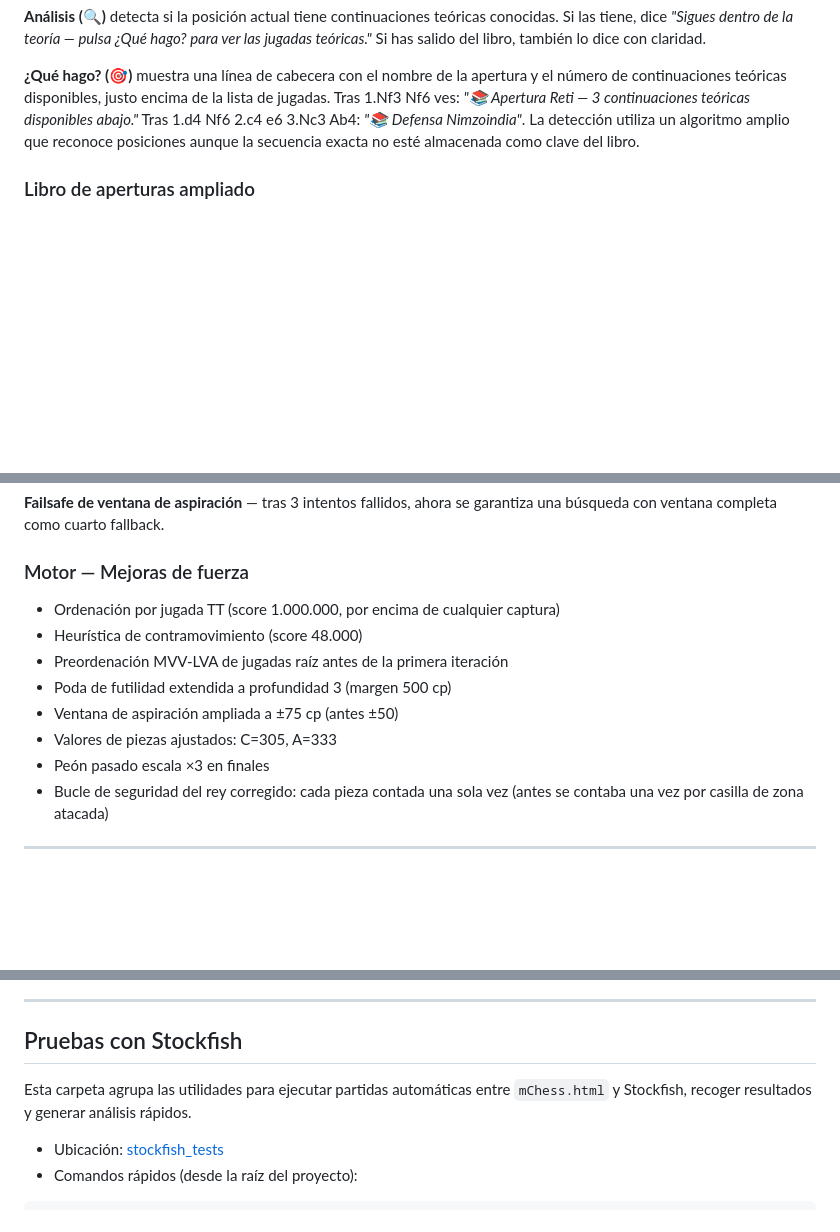
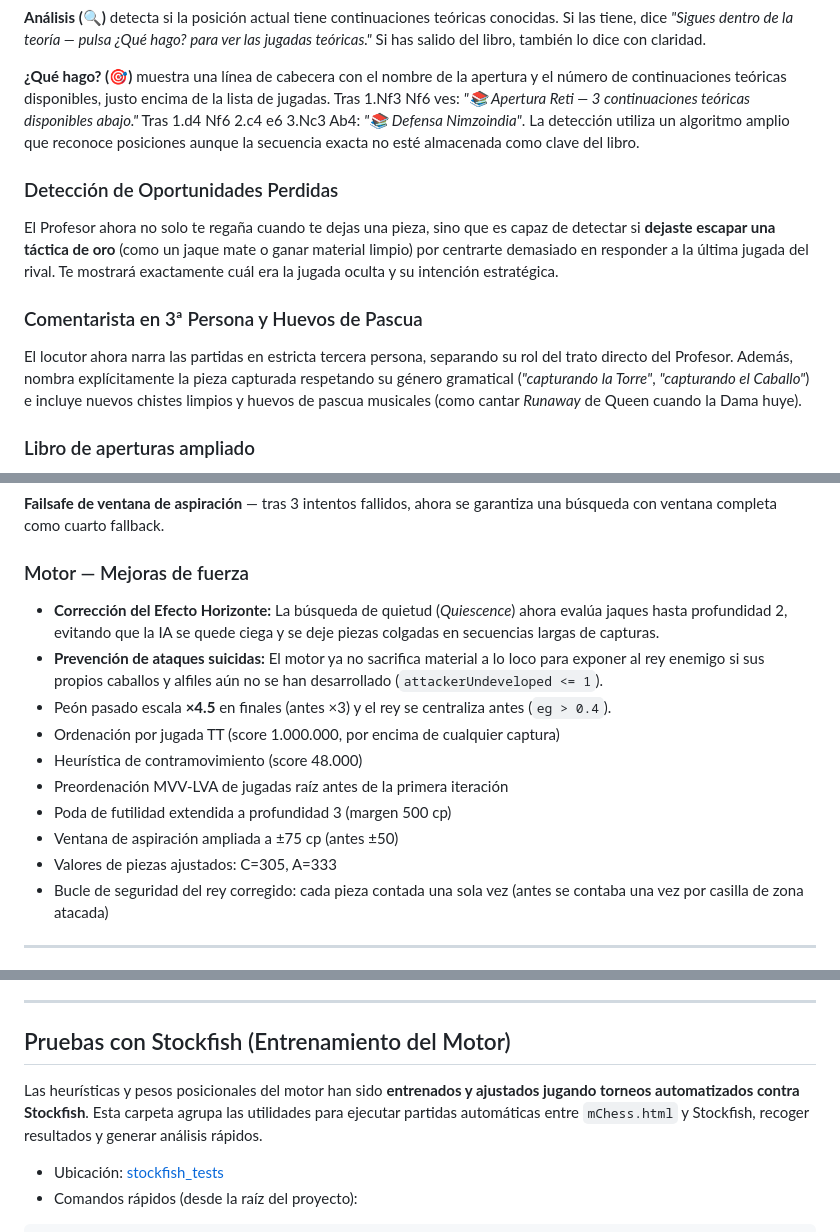
Before and after one commit to vafran/mchess, a Markdown page: README_es.md, 3 parts joined by grey strips. GitHub-like rendering; blank space fills up the shorter version.

Commit message:
feat: Document new missed opportunity detection, 3rd person commentator, and engine improvements including horizon effect fix and Stockfish training.

```diff
--- a/README_es.md
+++ b/README_es.md
@@ -189,6 +188,12 @@ Los dos botones principales del Profesor ahora hablan el lenguaje de las apertur
 
 **¿Qué hago? (🎯)** muestra una línea de cabecera con el nombre de la apertura y el número de continuaciones teóricas disponibles, justo encima de la lista de jugadas. Tras 1.Nf3 Nf6 ves: *"📚 Apertura Reti — 3 continuaciones teóricas disponibles abajo."* Tras 1.d4 Nf6 2.c4 e6 3.Nc3 Ab4: *"📚 Defensa Nimzoindia"*. La detección utiliza un algoritmo amplio que reconoce posiciones aunque la secuencia exacta no esté almacenada como clave del libro.
 
+### Detección de Oportunidades Perdidas
+El Profesor ahora no solo te regaña cuando te dejas una pieza, sino que es capaz de detectar si **dejaste escapar una táctica de oro** (como un jaque mate o ganar material limpio) por centrarte demasiado en responder a la última jugada del rival. Te mostrará exactamente cuál era la jugada oculta y su intención estratégica.
+
+### Comentarista en 3ª Persona y Huevos de Pascua
+El locutor ahora narra las partidas en estricta tercera persona, separando su rol del trato directo del Profesor. Además, nombra explícitamente la pieza capturada respetando su género gramatical (*"capturando la Torre"*, *"capturando el Caballo"*) e incluye nuevos chistes limpios y huevos de pascua musicales (como cantar *Runaway* de Queen cuando la Dama huye).
+
 ### Libro de aperturas ampliado
 
 De 48 posiciones / 140 entradas a **97 posiciones / 274 entradas**. Nuevas líneas: Defensa Francesa (Winawer, Tarrasch, Avance, Cambio), Escandinava, Caro-Kann (Clásica, Karpov, Avance), Apertura Inglesa (Simétrica, Anglo-India, Cuatro Caballos), Nimzoindia (Rubinstein, Clásica, Sämisch), Grünfeld, India de Dama, Benoni, Reti con todas las respuestas negras, Sistema Londres ampliado.
@@ -245,13 +250,15 @@ Combinado con una implementación corregida de **Zobrist Hashing** que rastrea l
 
 ### Motor — Mejoras de fuerza
 
+- **Corrección del Efecto Horizonte:** La búsqueda de quietud (*Quiescence*) ahora evalúa jaques hasta profundidad 2, evitando que la IA se quede ciega y se deje piezas colgadas en secuencias largas de capturas.
+- **Prevención de ataques suicidas:** El motor ya no sacrifica material a lo loco para exponer al rey enemigo si sus propios caballos y alfiles aún no se han desarrollado (`attackerUndeveloped <= 1`).
+- Peón pasado escala **×4.5** en finales (antes ×3) y el rey se centraliza antes (`eg > 0.4`).
 - Ordenación por jugada TT (score 1.000.000, por encima de cualquier captura)
 - Heurística de contramovimiento (score 48.000)
 - Preordenación MVV-LVA de jugadas raíz antes de la primera iteración
 - Poda de futilidad extendida a profundidad 3 (margen 500 cp)
 - Ventana de aspiración ampliada a ±75 cp (antes ±50)
 - Valores de piezas ajustados: C=305, A=333
-- Peón pasado escala ×3 en finales
 - Bucle de seguridad del rey corregido: cada pieza contada una sola vez (antes se contaba una vez por casilla de zona atacada)
 
 ---
@@ -319,9 +326,9 @@ Requiere ES2017+. Probado en Chrome 90+, Firefox 88+, Safari 14+.
 
 ---
 
-## Pruebas con Stockfish
+## Pruebas con Stockfish (Entrenamiento del Motor)
 
-Esta carpeta agrupa las utilidades para ejecutar partidas automáticas entre `mChess.html` y Stockfish, recoger resultados y generar análisis rápidos.
+Las heurísticas y pesos posicionales del motor han sido **entrenados y ajustados jugando torneos automatizados contra Stockfish**. Esta carpeta agrupa las utilidades para ejecutar partidas automáticas entre `mChess.html` y Stockfish, recoger resultados y generar análisis rápidos.
 
 - Ubicación: [stockfish_tests](stockfish_tests)
 - Comandos rápidos (desde la raíz del proyecto):
```
Also changed, not shown: other parts of README_es.md (+4 -6 lines), README.md (+13 -9 lines).
